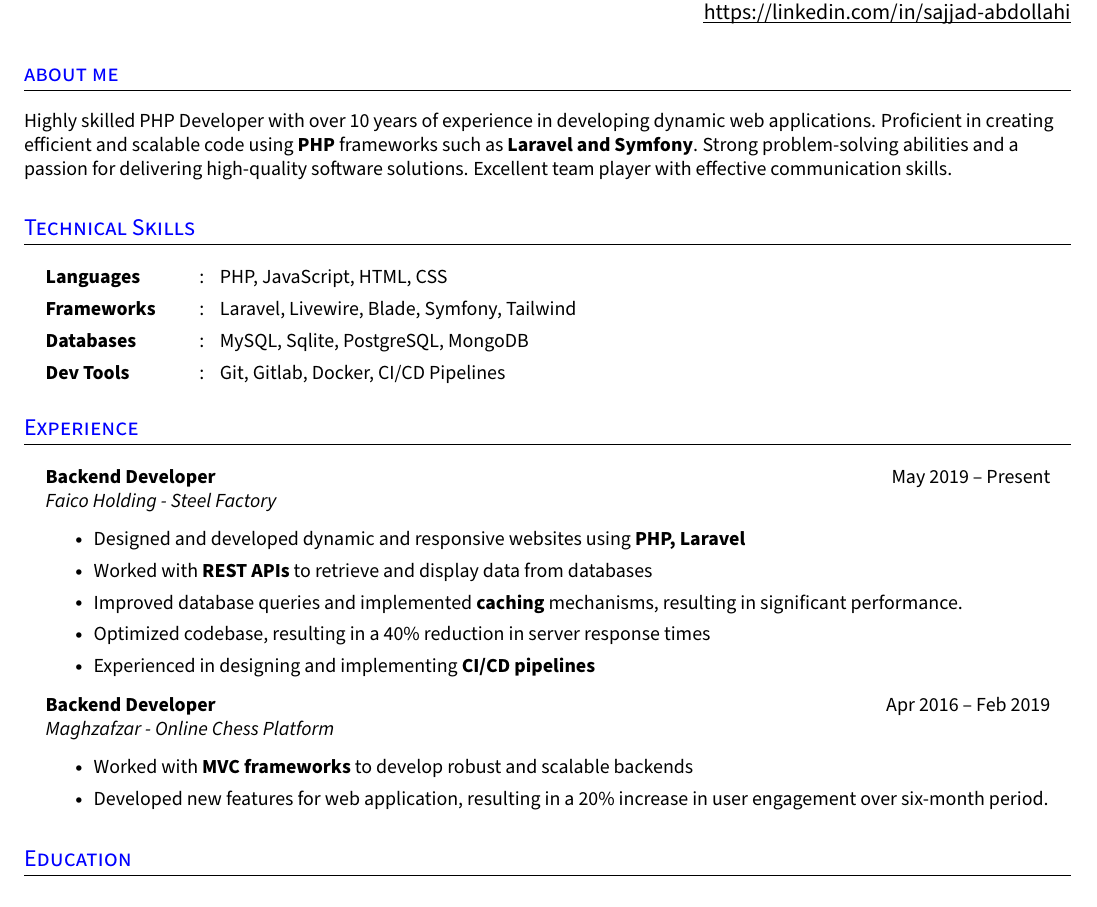
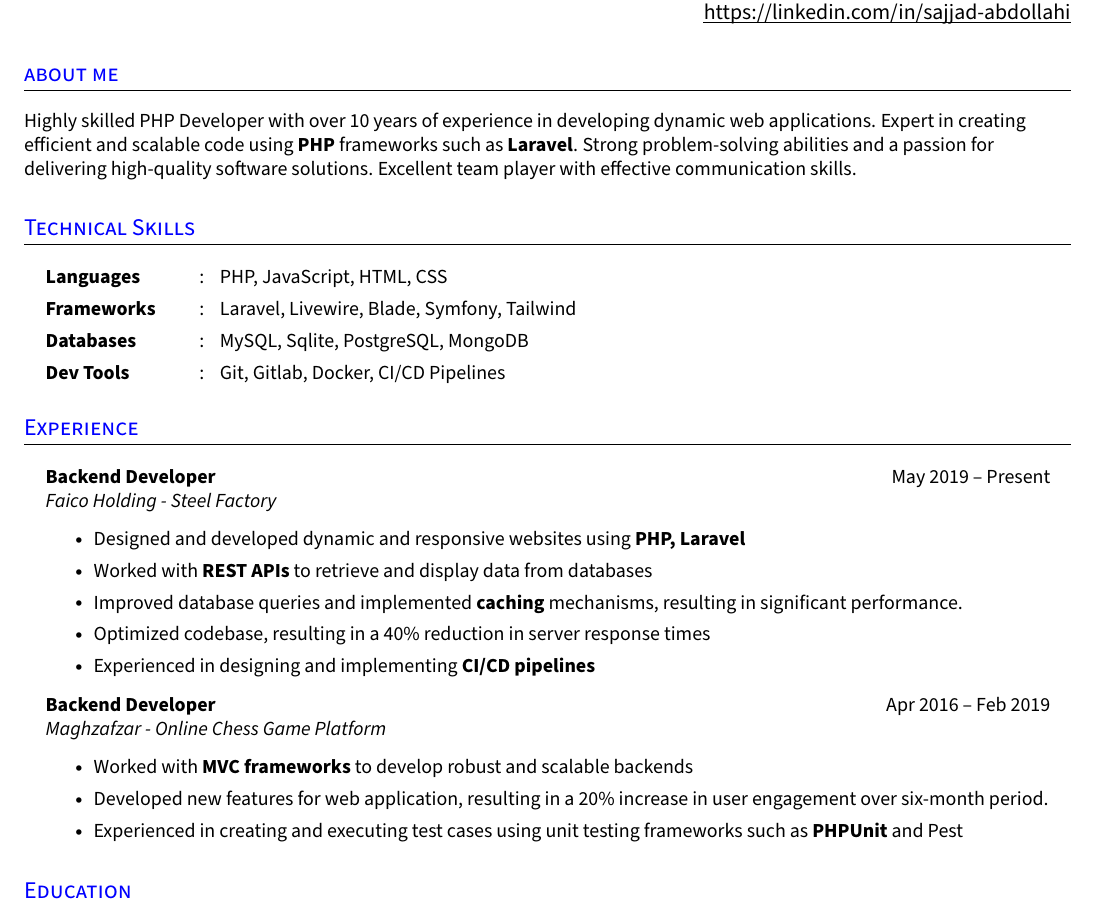
Before and after one commit to sajjadabd/best-latex-resume-templates, a LaTeX CV (php_developer_resume/6/rezume.tex): part of the page, cut so that both start at the same text. Compiled offline with pdfLaTeX.

Commit message:
add more bullet points to php resume v1

```diff
--- a/php_developer_resume/6/rezume.tex
+++ b/php_developer_resume/6/rezume.tex
@@ -182,7 +182,7 @@
 
 \section{about me}
 \small{
-Highly skilled PHP Developer with over 10 years of experience in developing dynamic web applications. Proficient in creating efficient and scalable code using \textbf{PHP} frameworks such as \textbf{Laravel and Symfony}. Strong problem-solving abilities and a passion for delivering high-quality software solutions. Excellent team player with effective communication skills.
+Highly skilled PHP Developer with over 10 years of experience in developing dynamic web applications. Expert in creating efficient and scalable code using \textbf{PHP} frameworks such as \textbf{Laravel}. Strong problem-solving abilities and a passion for delivering high-quality software solutions. Excellent team player with effective communication skills.
 }
 %--------------------------------------------
 
@@ -217,10 +217,11 @@ Highly skilled PHP Developer with over 10 years of experience in developing dyna
     \resumeItemListEnd{}
 
   \resumeQuadHeading{Backend Developer}{Apr 2016 -- Feb 2019}
-  {Maghzafzar - Online Chess Platform}{}
+  {Maghzafzar - Online Chess Game Platform}{}
     \resumeItemListStart{}
       \resumeItem{Worked with \textbf{MVC frameworks} to develop robust and scalable backends}
 	\resumeItem{Developed new features for web application, resulting in a 20\% increase in user engagement over six-month period.}
+	\resumeItem{Experienced in creating and executing test cases using unit testing frameworks such as \textbf{PHPUnit} and Pest}
     \resumeItemListEnd{}
 
 
```
Also changed, not shown: php_developer_resume/6/rezume.pdf, 1 other file.
